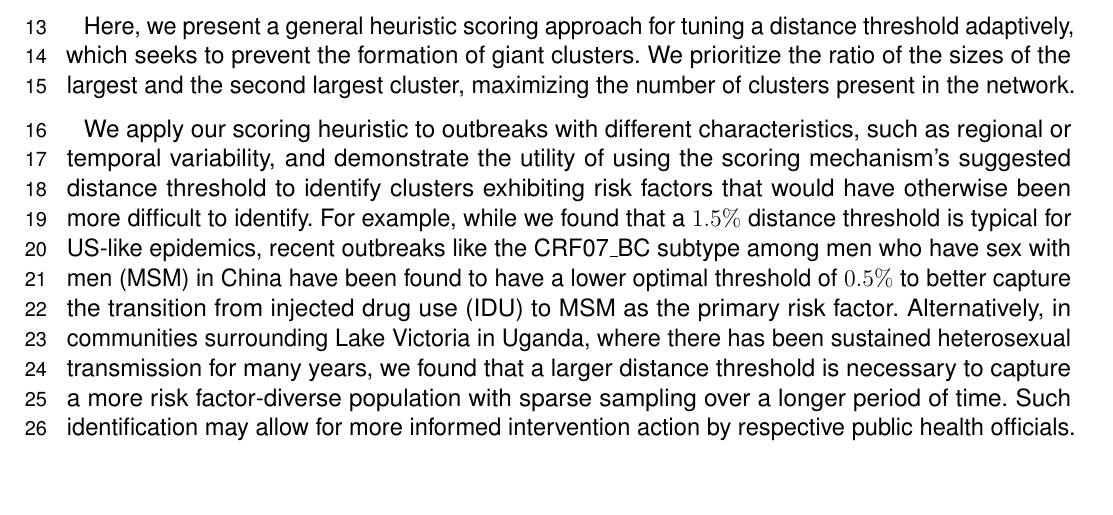
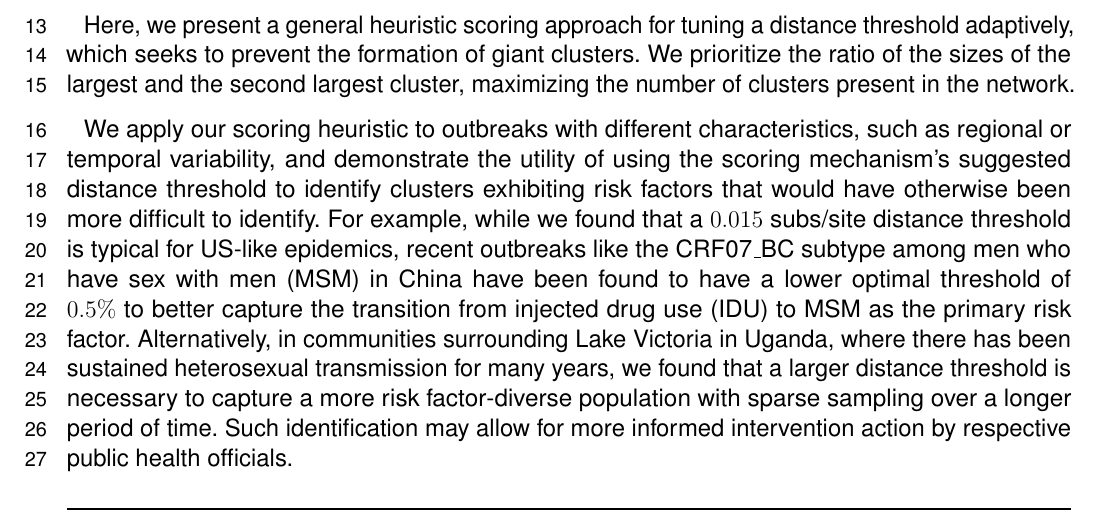
Before and after one commit to veg/autotune-paper, a LaTeX document (frontiers.tex): part of page 1 of 28, cut so that both start at the same text, the shorter picture padded with empty space. Compiled offline with pdfLaTeX.

Commit message:
sweaver edit

```diff
--- a/frontiers.tex
+++ b/frontiers.tex
@@ -112,7 +112,7 @@ $^{3}$ Department of Medicine, University of California San Diego, La Jolla, CA,
   such as regional or temporal variability, and demonstrate the utility of
   using the scoring mechanism's suggested distance threshold to identify
   clusters exhibiting risk factors that would have otherwise been more
-  difficult to identify. For example, while we found that a $1.5\%$ distance
+  difficult to identify. For example, while we found that a $0.015$ subs/site distance
   threshold is typical for US-like epidemics, recent outbreaks like the
   CRF07\_BC subtype among men who have sex with men (MSM) in China have been
   found to have a lower optimal threshold of $0.5\%$ to better capture the
```
